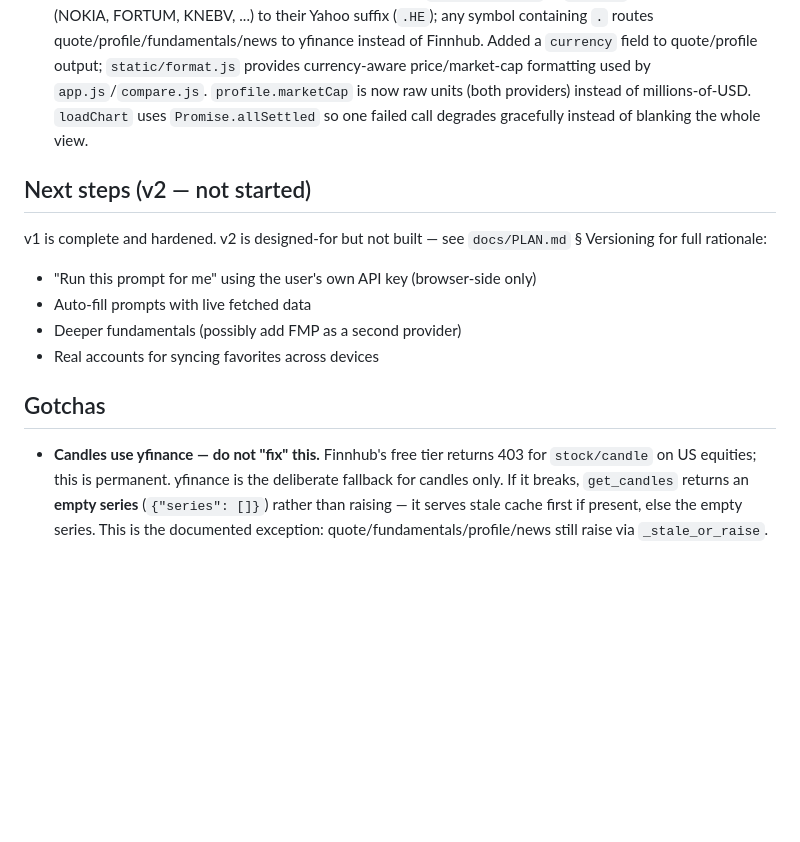
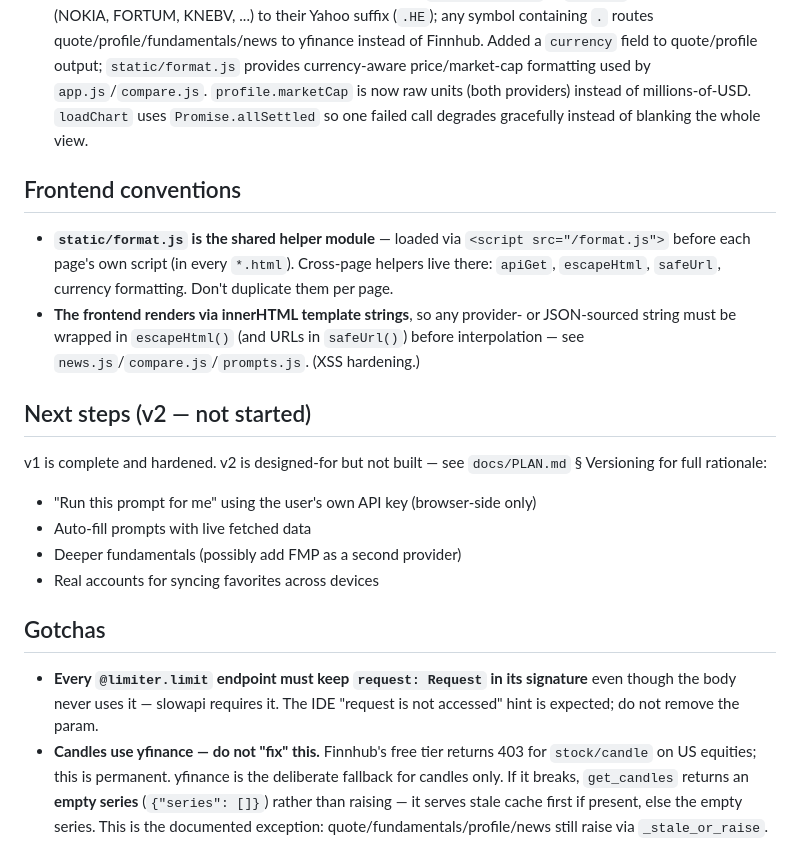
Before and after one commit to Nickeniklas/finance-fun, a Markdown page: CLAUDE.md, the part around the change. GitHub-like rendering; blank space fills up the shorter version.

Commit message:
Gotchas and frontend convention section

```diff
--- a/CLAUDE.md
+++ b/CLAUDE.md
@@ -76,6 +76,14 @@ a price line chart, and a curated copy-only prompt library. See `docs/PLAN.md`.
       instead of millions-of-USD. `loadChart` uses `Promise.allSettled` so one failed
       call degrades gracefully instead of blanking the whole view.
 
+## Frontend conventions
+- **`static/format.js` is the shared helper module** — loaded via `<script src="/format.js">`
+  before each page's own script (in every `*.html`). Cross-page helpers live there:
+  `apiGet`, `escapeHtml`, `safeUrl`, currency formatting. Don't duplicate them per page.
+- **The frontend renders via innerHTML template strings**, so any provider- or
+  JSON-sourced string must be wrapped in `escapeHtml()` (and URLs in `safeUrl()`)
+  before interpolation — see `news.js`/`compare.js`/`prompts.js`. (XSS hardening.)
+
 ## Next steps (v2 — not started)
 v1 is complete and hardened. v2 is designed-for but not built — see `docs/PLAN.md`
 § Versioning for full rationale:
@@ -85,6 +93,9 @@ v1 is complete and hardened. v2 is designed-for but not built — see `docs/PLAN
 - Real accounts for syncing favorites across devices
 
 ## Gotchas
+- **Every `@limiter.limit` endpoint must keep `request: Request` in its signature**
+  even though the body never uses it — slowapi requires it. The IDE
+  "request is not accessed" hint is expected; do not remove the param.
 - **Candles use yfinance — do not "fix" this.** Finnhub's free tier returns 403 for
   `stock/candle` on US equities; this is permanent. yfinance is the deliberate fallback
   for candles only. If it breaks, `get_candles` returns an **empty series** (`{"series": []}`)
```
